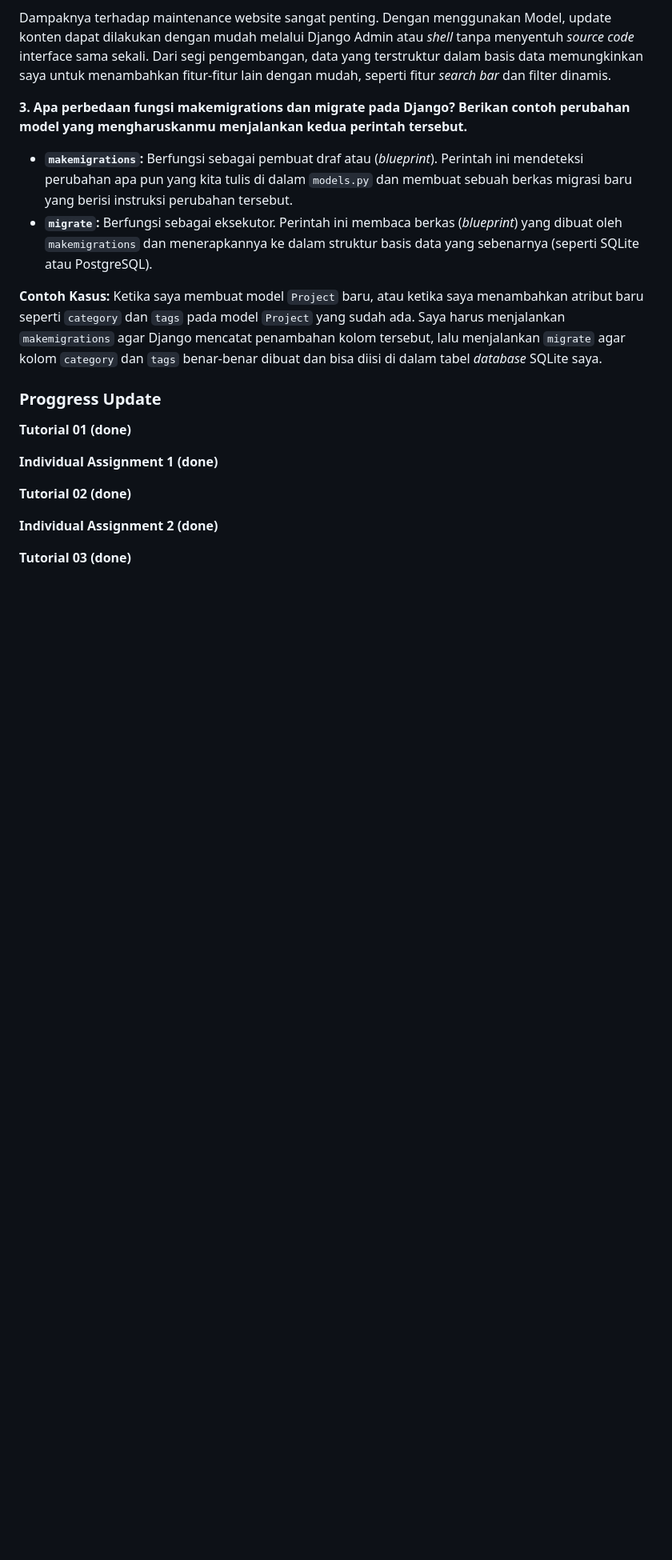
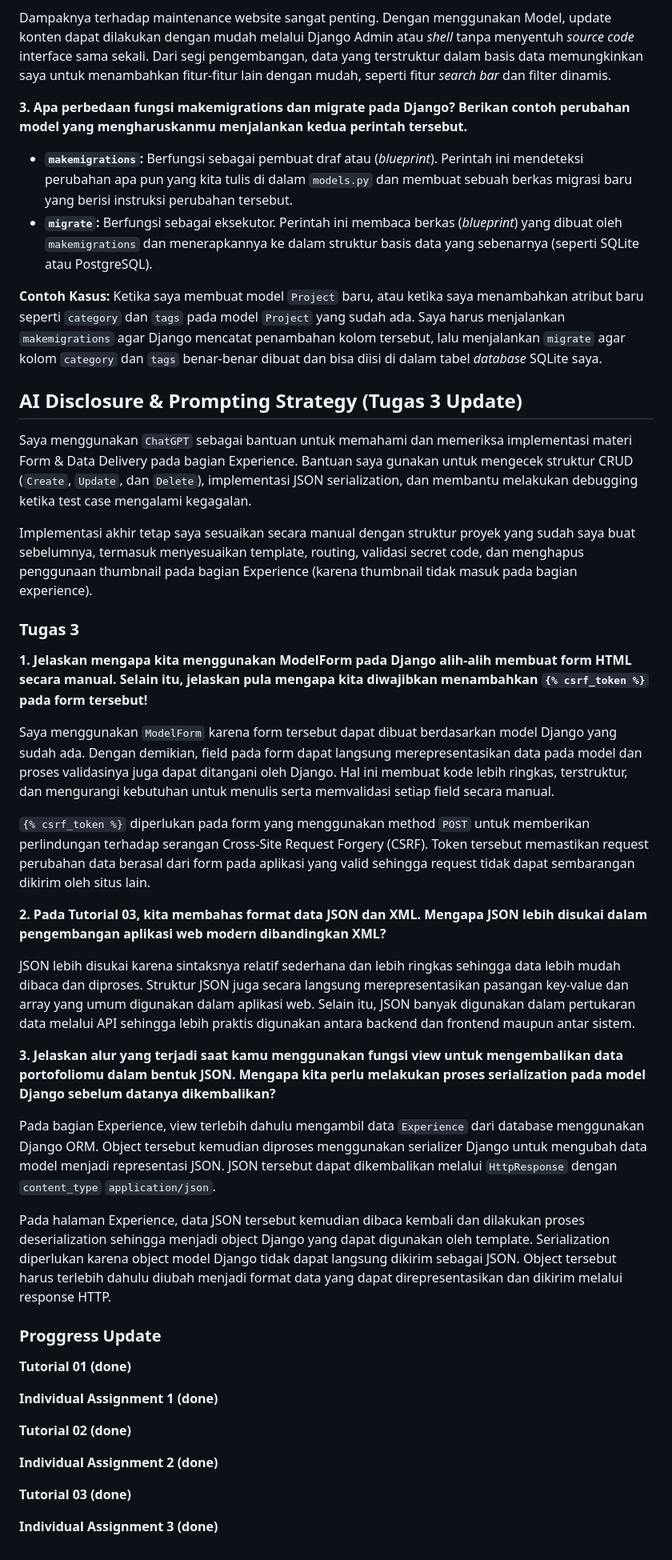
Before and after one commit to PedroTrev-09/myportofolio, a Markdown page: README.md, the part around the change. Shown at 80% size. Rendered like a GitHub page; blank space fills up the shorter version.

Commit message:
IA3: README Completion

```diff
--- a/README.md
+++ b/README.md
@@ -115,6 +115,31 @@ Dampaknya terhadap maintenance website sangat penting. Dengan menggunakan Model,
 
 **Contoh Kasus:** Ketika saya membuat model `Project` baru, atau ketika saya menambahkan atribut baru seperti `category` dan `tags` pada model `Project` yang sudah ada. Saya harus menjalankan `makemigrations` agar Django mencatat penambahan kolom tersebut, lalu menjalankan `migrate` agar kolom `category` dan `tags` benar-benar dibuat dan bisa diisi di dalam tabel *database* SQLite saya.
 
+## AI Disclosure & Prompting Strategy (Tugas 3 Update)
+
+Saya menggunakan `ChatGPT` sebagai bantuan untuk memahami dan memeriksa implementasi materi Form & Data Delivery pada bagian Experience. Bantuan saya gunakan untuk mengecek struktur CRUD (`Create`, `Update`, dan `Delete`), implementasi JSON serialization, dan membantu melakukan debugging ketika test case mengalami kegagalan.
+
+Implementasi akhir tetap saya sesuaikan secara manual dengan struktur proyek yang sudah saya buat sebelumnya, termasuk menyesuaikan template, routing, validasi secret code, dan menghapus penggunaan thumbnail pada bagian Experience (karena thumbnail tidak masuk pada bagian experience).
+
+### Tugas 3
+
+**1. Jelaskan mengapa kita menggunakan ModelForm pada Django alih-alih membuat form HTML secara manual. Selain itu, jelaskan pula mengapa kita diwajibkan menambahkan `{% csrf_token %}` pada form tersebut!**
+
+Saya menggunakan `ModelForm` karena form tersebut dapat dibuat berdasarkan model Django yang sudah ada. Dengan demikian, field pada form dapat langsung merepresentasikan data pada model dan proses validasinya juga dapat ditangani oleh Django. Hal ini membuat kode lebih ringkas, terstruktur, dan mengurangi kebutuhan untuk menulis serta memvalidasi setiap field secara manual.
+
+`{% csrf_token %}` diperlukan pada form yang menggunakan method `POST` untuk memberikan perlindungan terhadap serangan Cross-Site Request Forgery (CSRF). Token tersebut memastikan request perubahan data berasal dari form pada aplikasi yang valid sehingga request tidak dapat sembarangan dikirim oleh situs lain.
+
+**2. Pada Tutorial 03, kita membahas format data JSON dan XML. Mengapa JSON lebih disukai dalam pengembangan aplikasi web modern dibandingkan XML?**
+
+JSON lebih disukai karena sintaksnya relatif sederhana dan lebih ringkas sehingga data lebih mudah dibaca dan diproses. Struktur JSON juga secara langsung merepresentasikan pasangan key-value dan array yang umum digunakan dalam aplikasi web. Selain itu, JSON banyak digunakan dalam pertukaran data melalui API sehingga lebih praktis digunakan antara backend dan frontend maupun antar sistem.
+
+**3. Jelaskan alur yang terjadi saat kamu menggunakan fungsi view untuk mengembalikan data portofoliomu dalam bentuk JSON. Mengapa kita perlu melakukan proses serialization pada model Django sebelum datanya dikembalikan?**
+
+Pada bagian Experience, view terlebih dahulu mengambil data `Experience` dari database menggunakan Django ORM. Object tersebut kemudian diproses menggunakan serializer Django untuk mengubah data model menjadi representasi JSON. JSON tersebut dapat dikembalikan melalui `HttpResponse` dengan `content_type` `application/json`.
+
+Pada halaman Experience, data JSON tersebut kemudian dibaca kembali dan dilakukan proses deserialization sehingga menjadi object Django yang dapat digunakan oleh template. Serialization diperlukan karena object model Django tidak dapat langsung dikirim sebagai JSON. Object tersebut harus terlebih dahulu diubah menjadi format data yang dapat direpresentasikan dan dikirim melalui response HTTP.
+
+
 ### Proggress Update
 **Tutorial 01 (done)**
 
@@ -125,3 +150,5 @@ Dampaknya terhadap maintenance website sangat penting. Dengan menggunakan Model,
 **Individual Assignment 2 (done)**
 
 **Tutorial 03 (done)**
+
+**Individual Assignment 3 (done)**
```
